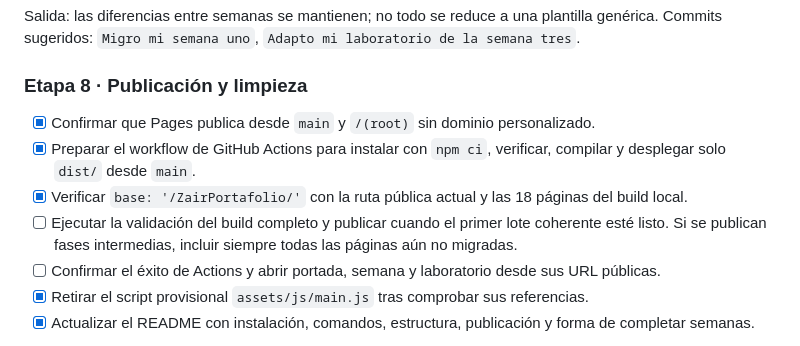
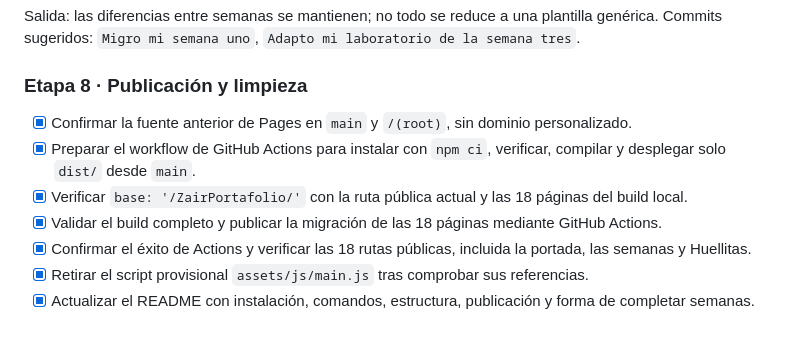
Before and after one commit to ZairRaaa/ZairPortafolio, a Markdown page: PLAN_MIGRACION_REACT.md, the part around the change. GitHub-like rendering.

```diff
--- a/PLAN_MIGRACION_REACT.md
+++ b/PLAN_MIGRACION_REACT.md
@@ -170,11 +170,11 @@ Commits sugeridos: `Migro mi semana uno`, `Adapto mi laboratorio de la semana tr
 
 ### Etapa 8 · Publicación y limpieza
 
-- [x] Confirmar que Pages publica desde `main` y `/(root)` sin dominio personalizado.
+- [x] Confirmar la fuente anterior de Pages en `main` y `/(root)`, sin dominio personalizado.
 - [x] Preparar el workflow de GitHub Actions para instalar con `npm ci`, verificar, compilar y desplegar solo `dist/` desde `main`.
 - [x] Verificar `base: '/ZairPortafolio/'` con la ruta pública actual y las 18 páginas del build local.
-- [ ] Ejecutar la validación del build completo y publicar cuando el primer lote coherente esté listo. Si se publican fases intermedias, incluir siempre todas las páginas aún no migradas.
-- [ ] Confirmar el éxito de Actions y abrir portada, semana y laboratorio desde sus URL públicas.
+- [x] Validar el build completo y publicar la migración de las 18 páginas mediante GitHub Actions.
+- [x] Confirmar el éxito de Actions y verificar las 18 rutas públicas, incluida la portada, las semanas y Huellitas.
 - [x] Retirar el script provisional `assets/js/main.js` tras comprobar sus referencias.
 - [x] Actualizar el README con instalación, comandos, estructura, publicación y forma de completar semanas.
 
```
Also changed, not shown: docs/migracion/ENTORNO.md (+6 -5 lines).
